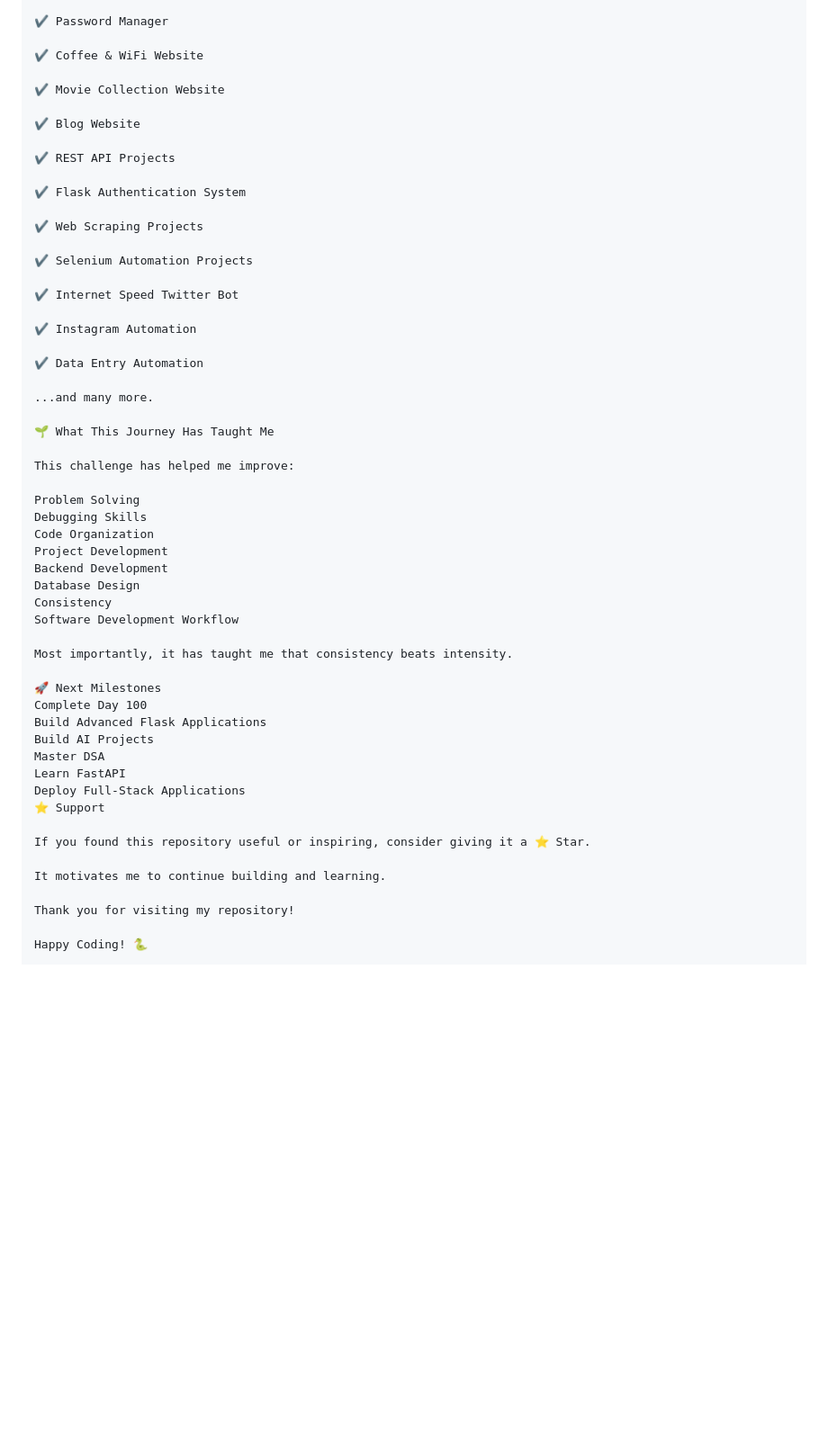
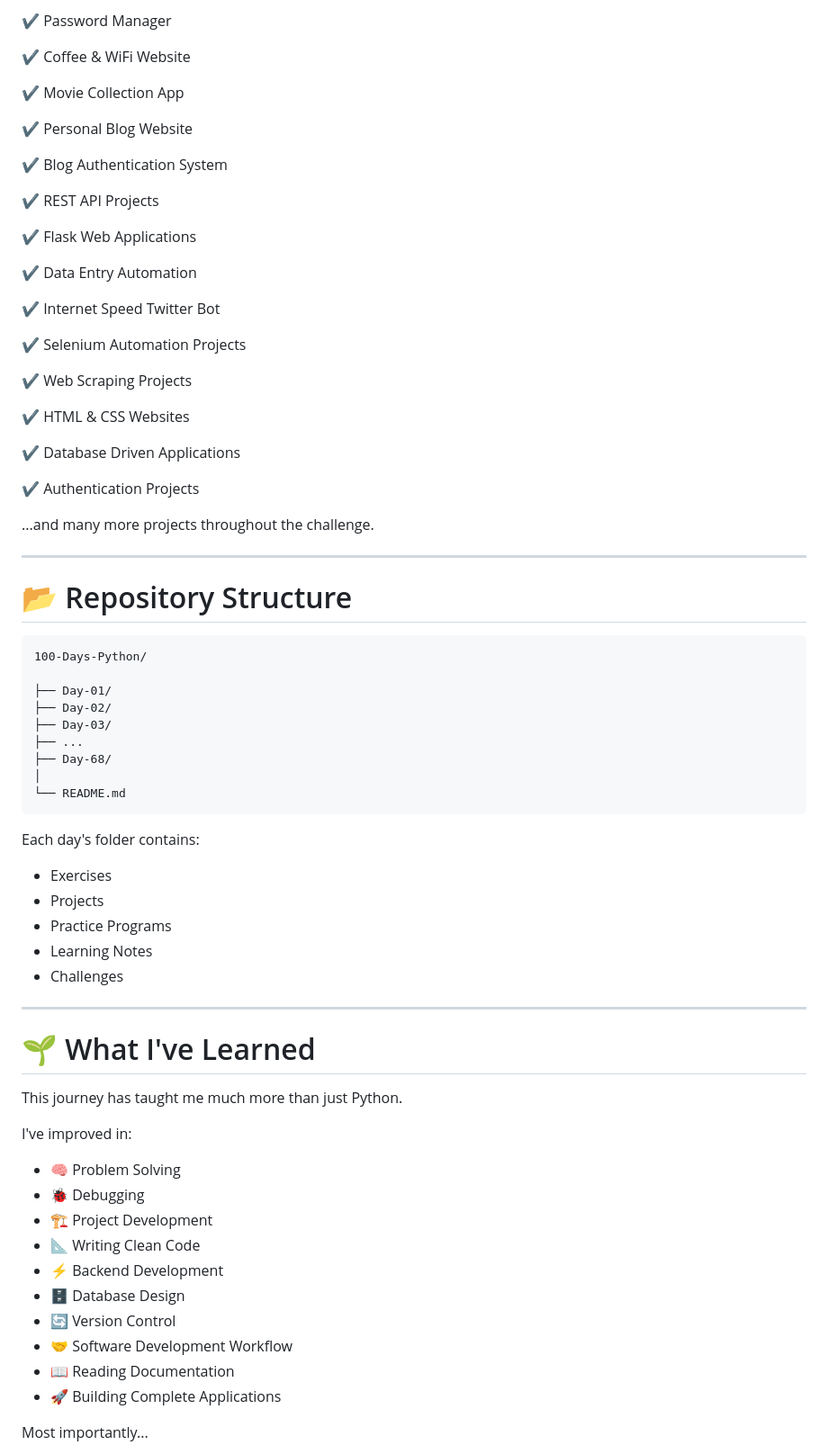
Before and after one commit to Maneesh-Annamala/100-Days-Python, a Markdown page: README.md, the part around one of its changes. Shown at 90% size. GitHub-like rendering; blank space fills up the shorter version.

````diff
--- a/README.md
+++ b/README.md
@@ -133,54 +204,74 @@ Notes & Experiments
 
 ✔️ Coffee & WiFi Website
 
-✔️ Movie Collection Website
+✔️ Movie Collection App
 
-✔️ Blog Website
+✔️ Personal Blog Website
+
+✔️ Blog Authentication System
 
 ✔️ REST API Projects
 
-✔️ Flask Authentication System
+✔️ Flask Web Applications
+
+✔️ Data Entry Automation
+
+✔️ Internet Speed Twitter Bot
+
+✔️ Selenium Automation Projects
 
 ✔️ Web Scraping Projects
 
-✔️ Selenium Automation Projects
+✔️ HTML & CSS Websites
 
-✔️ Internet Speed Twitter Bot
+✔️ Database Driven Applications
 
-✔️ Instagram Automation
+✔️ Authentication Projects
 
-✔️ Data Entry Automation
+...and many more projects throughout the challenge.
 
-...and many more.
+---
 
-🌱 What This Journey Has Taught Me
+# 📂 Repository Structure
 
-This challenge has helped me improve:
+```text
+100-Days-Python/
 
-Problem Solving
-Debugging Skills
-Code Organization
-Project Development
-Backend Development
-Database Design
-Consistency
-Software Development Workflow
+├── Day-01/
+├── Day-02/
+├── Day-03/
+├── ...
+├── Day-68/
+│
+└── README.md
+```
 
-Most importantly, it has taught me that consistency beats intensity.
+Each day's folder contains:
 
-🚀 Next Milestones
-Complete Day 100
-Build Advanced Flask Applications
-Build AI Projects
-Master DSA
-Learn FastAPI
-Deploy Full-Stack Applications
-⭐ Support
+- Exercises
+- Projects
+- Practice Programs
+- Learning Notes
+- Challenges
 
-If you found this repository useful or inspiring, consider giving it a ⭐ Star.
+---
 
-It motivates me to continue building and learning.
+# 🌱 What I've Learned
 
-Thank you for visiting my repository!
+This journey has taught me much more than just Python.
 
-Happy Coding! 🐍
+I've improved in:
+
+- 🧠 Problem Solving
+- 🐞 Debugging
+- 🏗 Project Development
+- 📐 Writing Clean Code
+- ⚡ Backend Development
+- 🗄 Database Design
+- 🔄 Version Control
+- 🤝 Software Development Workflow
+- 📖 Reading Documentation
+- 🚀 Building Complete Applications
+
+Most importantly...
+
````
Also changed, not shown: other parts of README.md (+213 -99 lines).
